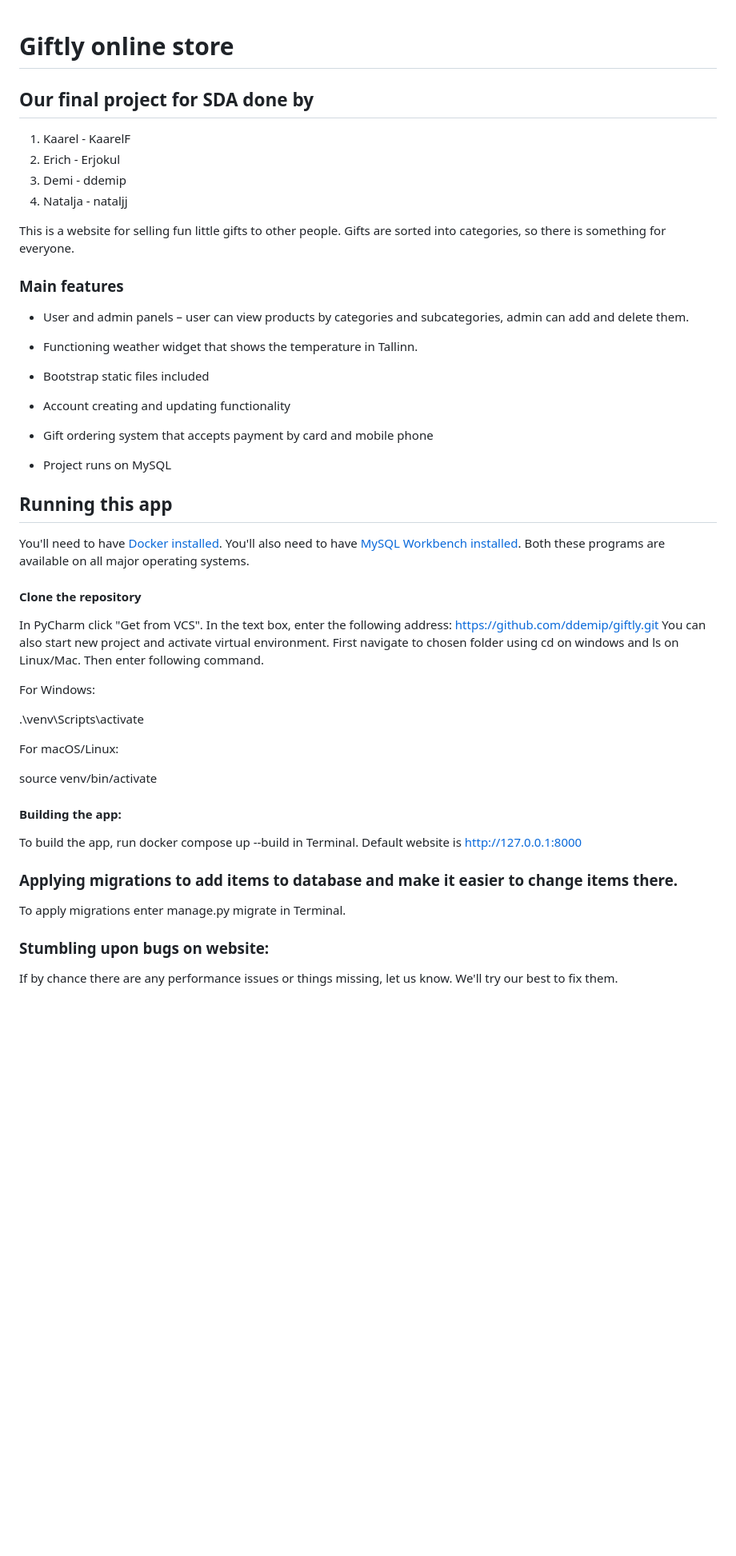
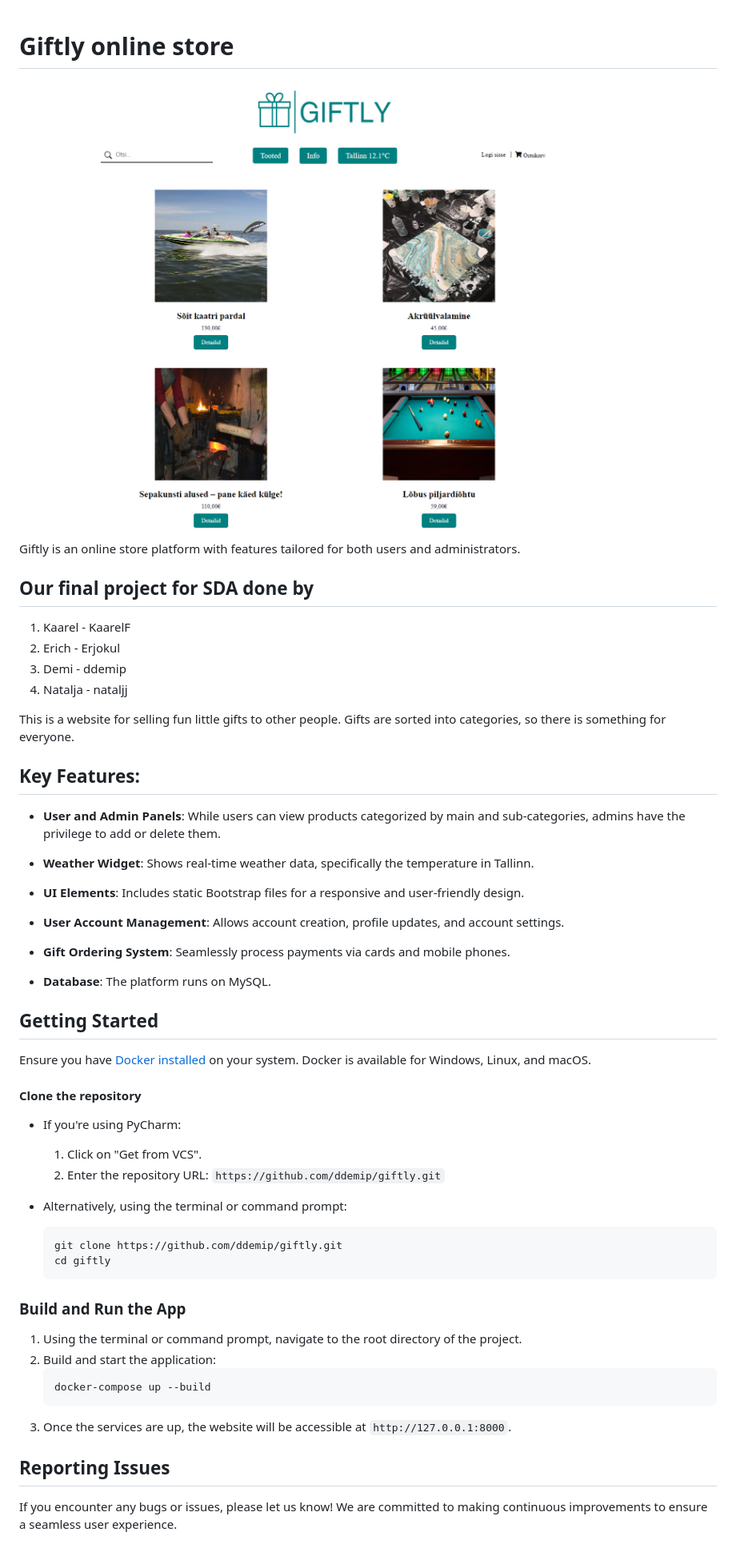
Before and after one commit to ddemip/giftly, a Markdown page: README.md, the part around the change. Shown: that part at 80% size. GitHub-like rendering; pictures changed too: preview.png (added); blank space fills up the shorter version.

Commit message:
Readme.md update, migrations update.

````diff
--- a/README.md
+++ b/README.md
@@ -1,4 +1,8 @@
 # Giftly online store
+
+![Giftly Preview](./preview.png)
+
+Giftly is an online store platform with features tailored for both users and administrators.
 
 ## Our final project for SDA done by
 
@@ -11,48 +15,45 @@
 This is a website for selling fun little gifts to other people. Gifts are sorted into categories, so there is
 something for everyone.
 
-### Main features
+## Key Features:
 
-* User and admin panels – user can view products by categories and subcategories, admin can add and delete them.
+- **User and Admin Panels**: While users can view products categorized by main and sub-categories, admins have the privilege to add or delete them.
 
-* Functioning weather widget that shows the temperature in Tallinn.
+- **Weather Widget**: Shows real-time weather data, specifically the temperature in Tallinn.
 
-* Bootstrap static files included
+- **UI Elements**: Includes static Bootstrap files for a responsive and user-friendly design.
 
-* Account creating and updating functionality
+- **User Account Management**: Allows account creation, profile updates, and account settings.
 
-* Gift ordering system that accepts payment by card and mobile phone
+- **Gift Ordering System**: Seamlessly process payments via cards and mobile phones.
 
-* Project runs on MySQL
+- **Database**: The platform runs on MySQL.
 
-## Running this app
+## Getting Started
 
-You'll need to have [Docker installed](https://docs.docker.com/get-docker/).
-You'll also need to have [MySQL Workbench installed](https://dev.mysql.com/downloads/workbench/).
-Both these programs are available on all major operating systems.
+Ensure you have [Docker installed](https://docs.docker.com/get-docker/) on your system. Docker is available for Windows, Linux, and macOS.
 
 #### Clone the repository
 
-In PyCharm click "Get from VCS". In the text box, enter the following address: https://github.com/ddemip/giftly.git
-You can also start new project and activate virtual environment. First navigate to chosen folder using cd on windows
-and ls on Linux/Mac. Then enter following command.
+- If you're using PyCharm:
+    1. Click on "Get from VCS".
+    2. Enter the repository URL: `https://github.com/ddemip/giftly.git`
 
-For Windows:
+- Alternatively, using the terminal or command prompt:
+    ```bash
+    git clone https://github.com/ddemip/giftly.git
+    cd giftly
+    ```
 
-.\venv\Scripts\activate
+### Build and Run the App
 
-For macOS/Linux:
+1. Using the terminal or command prompt, navigate to the root directory of the project.
+2. Build and start the application:
+    ```bash
+    docker-compose up --build
+    ```
+3. Once the services are up, the website will be accessible at `http://127.0.0.1:8000`.
 
-source venv/bin/activate
+## Reporting Issues
 
-#### Building the app:
-
-To build the app, run docker compose up --build in Terminal. Default website is http://127.0.0.1:8000
-
-### Applying migrations to add items to database and make it easier to change items there.
-
-To apply migrations enter manage.py migrate in Terminal.
-
-### Stumbling upon bugs on website:
-
-If by chance there are any performance issues or things missing, let us know. We'll try our best to fix them.
+If you encounter any bugs or issues, please let us know! We are committed to making continuous improvements to ensure a seamless user experience.
````
Also changed, not shown: 2 other files.
